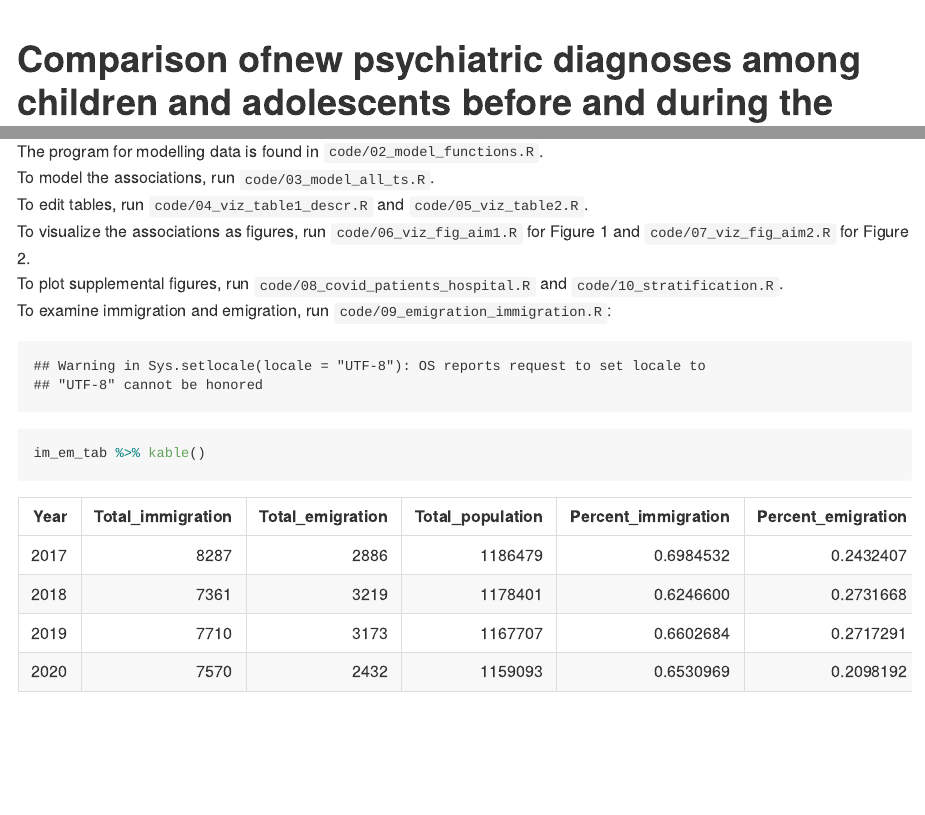
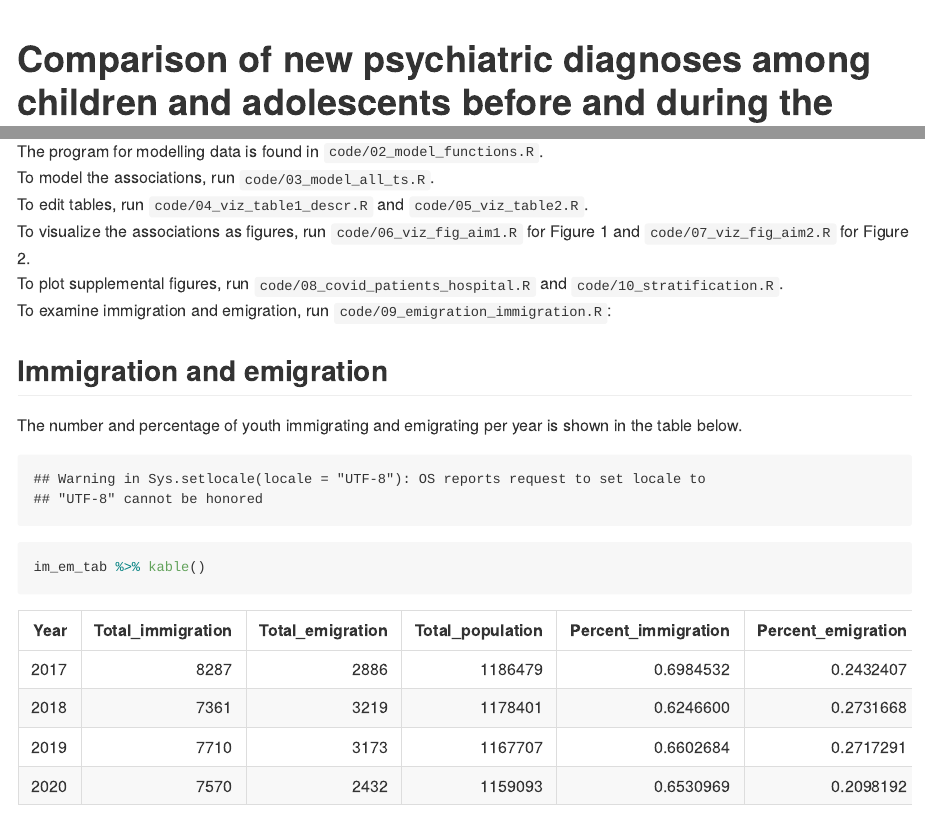
Before and after one commit to INVEST-flagship/covid_psyserv, an R Markdown document (README.Rmd): the page in a window 1100 px wide, from its top, and a second part further down, joined at a grey line. Rendered offline with R 4.5, knitr and Pandoc, with nearby package versions; some code elsewhere in the file could not run offline.

Commit message:
Update readme

````diff
--- a/README.Rmd
+++ b/README.Rmd
@@ -1,5 +1,5 @@
 ---
-title: "Comparison ofnew psychiatric diagnoses among children and adolescents before and during the COVID-19 pandemic: A nationwide register-based study"
+title: "Comparison of new psychiatric diagnoses among children and adolescents before and during the COVID-19 pandemic: A nationwide register-based study"
 output: rmarkdown::github_document
 ---
 
@@ -54,6 +54,9 @@ To visualize the associations as figures, run `code/06_viz_fig_aim1.R` for Figur
 To plot supplemental figures, run `code/08_covid_patients_hospital.R` and `code/10_stratification.R`.
 To examine immigration and emigration, run `code/09_emigration_immigration.R`:
 
+## Immigration and emigration
+
+The number and percentage of youth immigrating and emigrating per year is shown in the table below.
 
 ```{r chunk_03, echo=FALSE, message=FALSE}
 
````
